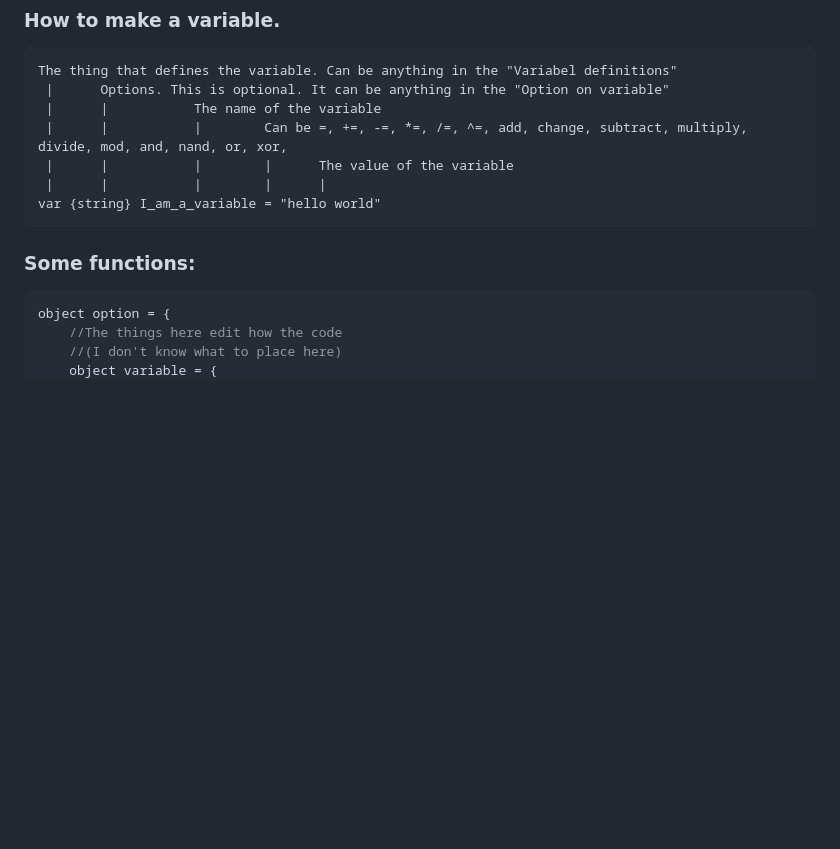
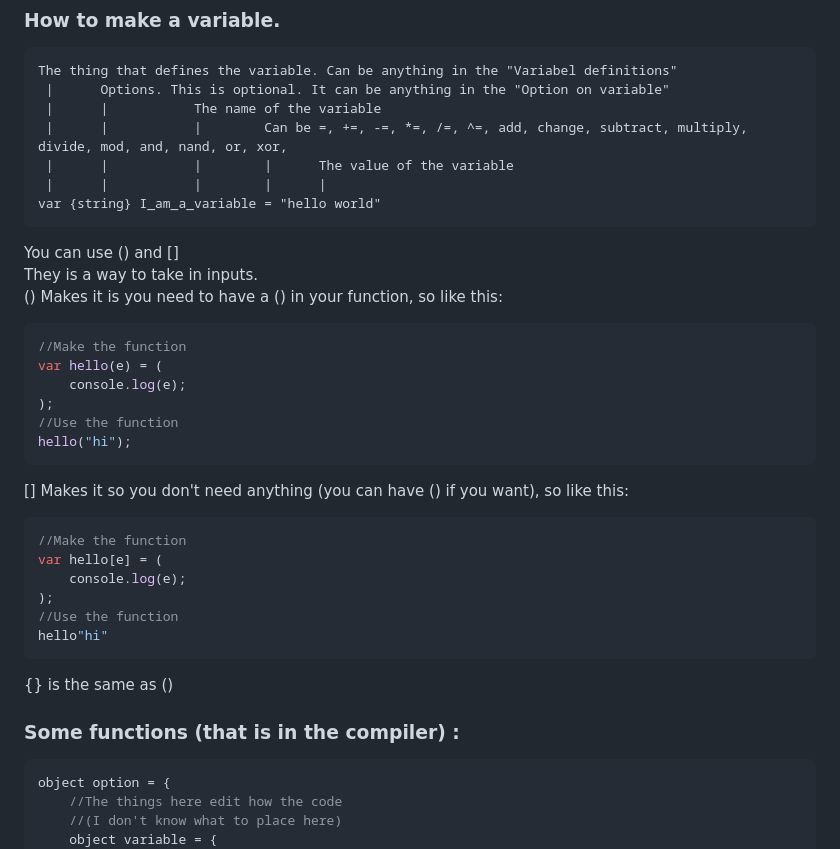
Before and after one commit to StioStudio/stio_studio, a Markdown page: README.md, the part around the change. GitHub-like rendering; blank space fills up the shorter version.

Commit message:
Update README.md
How (), [] and {} works

````diff
--- a/README.md
+++ b/README.md
@@ -20,8 +20,29 @@ The thing that defines the variable. Can be anything in the "Variabel definition
  |      |           |        |      |
 var {string} I_am_a_variable = "hello world"
 ```
+You can use () and []
+They is a way to take in inputs.
+() Makes it is you need to have a () in your function, so like this:
+```js
+//Make the function
+var hello(e) = (
+    console.log(e);
+);
+//Use the function
+hello("hi");
+```
+[] Makes it so you don't need anything (you can have () if you want), so like this:
+```js
+//Make the function
+var hello[e] = (
+    console.log(e);
+);
+//Use the function
+hello"hi"
+```
+{} is the same as ()
 
-### Some functions:
+### Some functions (that is in the compiler) :
 ```js
 object option = {
     //The things here edit how the code
````
